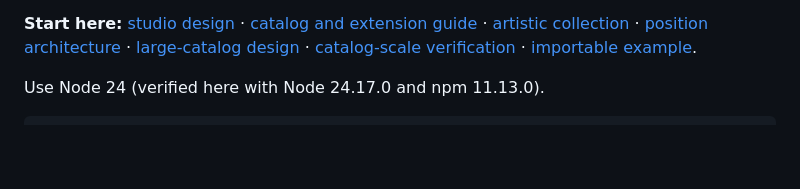
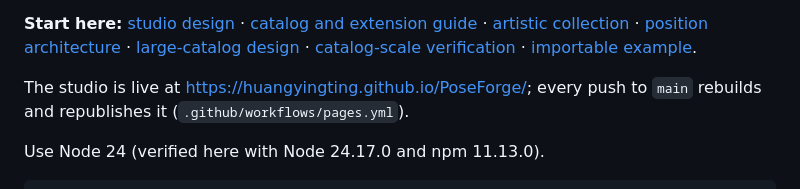
Before and after one commit to huangyingting/PoseForge, a Markdown page: README.md, the part around the change. GitHub-like rendering; blank space fills up the shorter version.

Commit message:
docs: link the live studio on GitHub Pages

```diff
--- a/README.md
+++ b/README.md
@@ -119,6 +119,9 @@ default contacts. **A helping hand** is a working example you can edit and save.
 [large-catalog design](docs/catalog-scale-plan.md) ·
 [catalog-scale verification](docs/catalog-scale-verification.md) ·
 [importable example](examples/reference-study.json).
+
+The studio is live at <https://huangyingting.github.io/PoseForge/>; every push
+to `main` rebuilds and republishes it (`.github/workflows/pages.yml`).
 
 Use Node 24 (verified here with Node 24.17.0 and npm 11.13.0).
 
```
